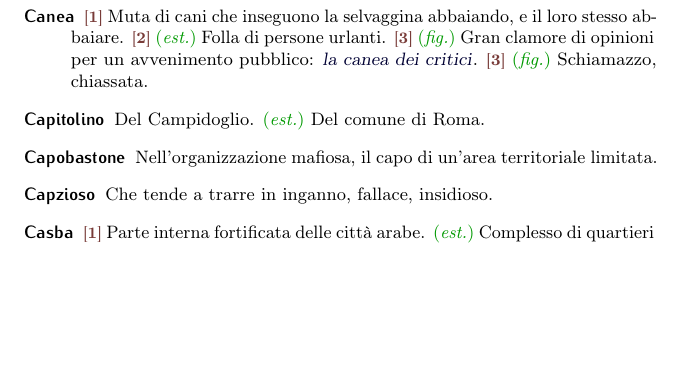
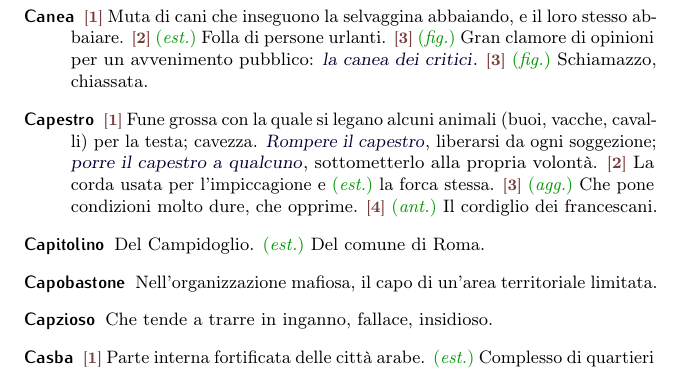
Before and after one commit to pdigiglio/dizionario, a LaTeX document (main.tex, which reads listeParole/C.tex): part of page 4 of 18, cut so that both start at the same text, the shorter picture padded with empty space. Compiled offline with pdfLaTeX.

Commit message:
add 'capestro'

```diff
--- a/listeParole/C.tex
+++ b/listeParole/C.tex
@@ -141,3 +141,8 @@
     name        = {Coonestare},% 2017-07-08
     description = {\upag{Giustificare un'azione con argomenti mendaci per farla apparire giusta od onesta}}%
 }
+
+\newglossaryentry{capestro}{% 8
+    name        = {Capestro},% 2018-08-21
+    description = {\switch{1}~Fune grossa con la quale si legano alcuni animali (buoi, vacche, cavalli) per la testa; cavezza. \ex{Rompere il capestro}, liberarsi da ogni soggezione; \ex{porre il capestro a qualcuno}, sottometterlo alla propria volont\`a. \switch{2}~La corda usata per l'impiccagione e~\est~la forca stessa. \switch{3}~\agg~Che pone condizioni molto dure, che opprime. \switch{4}~\ant~Il cordiglio dei francescani}%
+}
```
